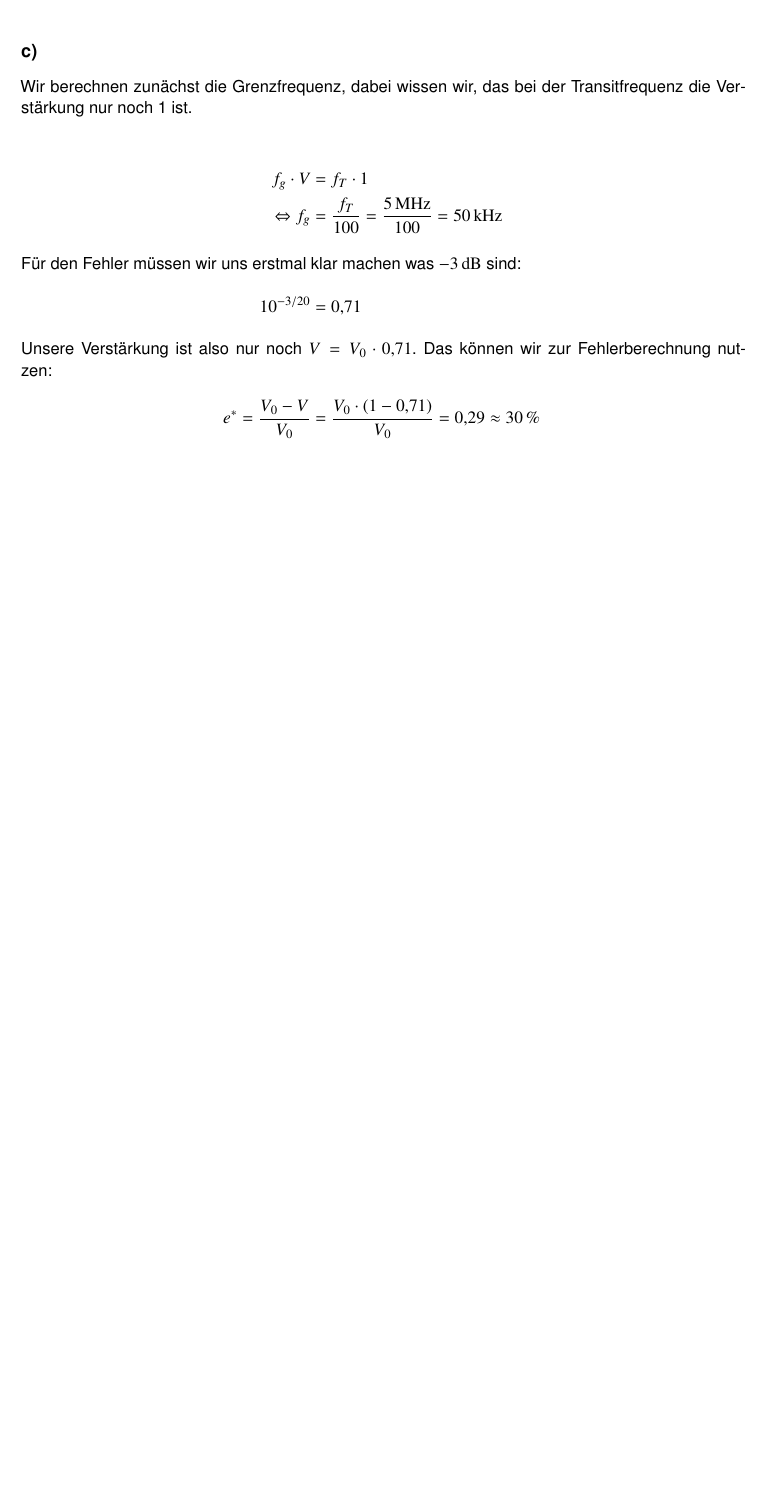
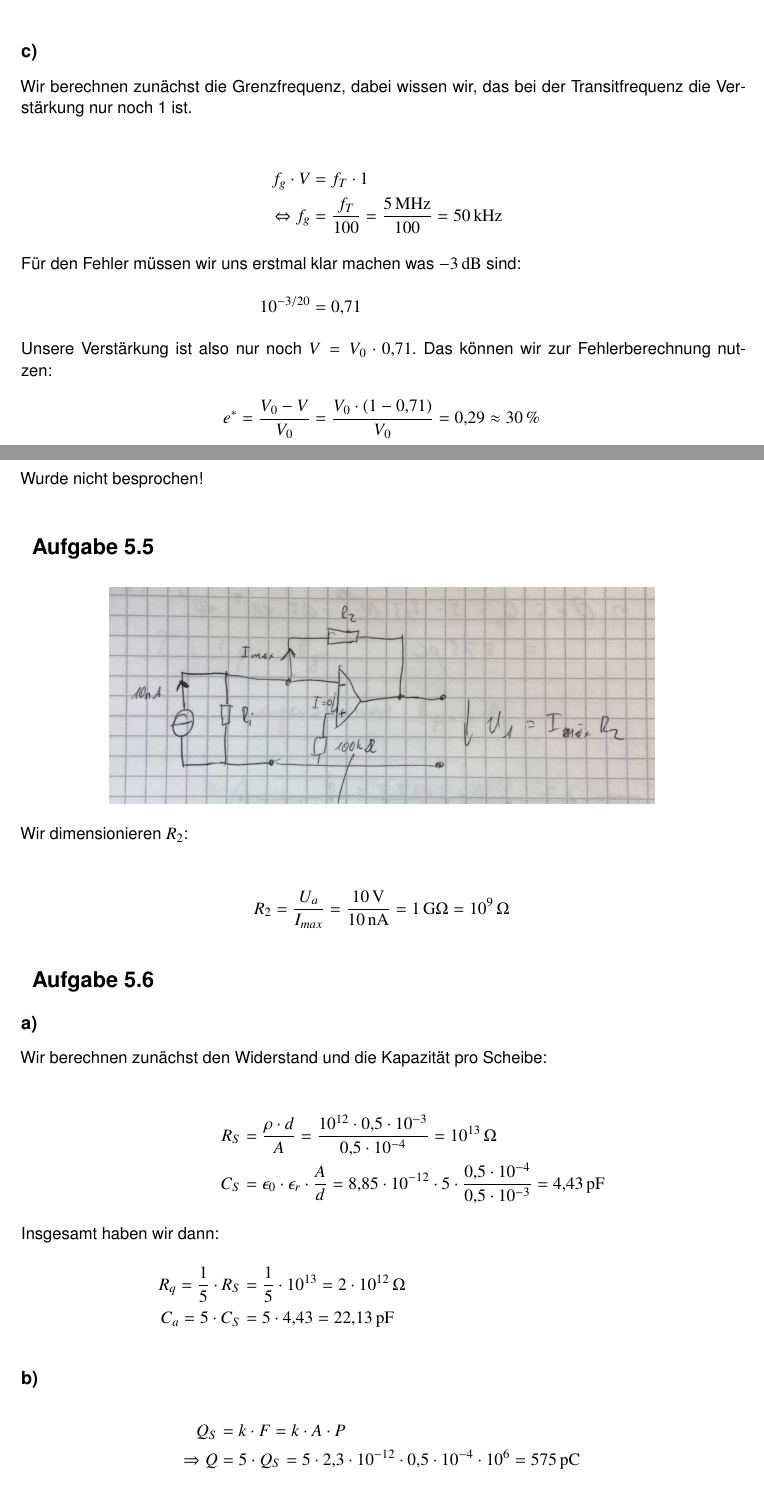
Before and after one commit to 5nickers/Messtechnik2_Uebung, a LaTeX document (Messtechnik Übung.tex): part of page 11 of 11 before the commit and two parts of pages 11 and 12 of 14 after it, the two joined at a grey line, cut so that both start at the same text, the shorter picture padded with empty space. Compiled offline with pdfLaTeX.

Commit message:
Aufgabe 5.5 + 5.6 --> Zettel fertig

```diff
--- a/Messtechnik Übung.tex
+++ b/Messtechnik Übung.tex
@@ -371,11 +371,50 @@ e^* = \frac{V_0 - V}{V_0} &= \frac{V_0 \cdot (1 - 0,71)}{V_0} = 0,29 \approx \un
 
 
 
+\section{Aufgabe 5.4}
+
+Wurde nicht besprochen!
+
+
+\section{Aufgabe 5.5}
+
+
+\begin{figure}[h]
+	\centering
+	\includegraphics[scale=0.1]{A5_5_1.jpg}
+\end{figure}
+
+
+Wir dimensionieren $R_2$:
+
+\begin{align*}
+R_2 &= \frac{U_a}{I_{max}} = \frac{\unit[10]{V}}{\unit[10]{nA}} = \unit[1]{G \Omega} = \unit[10^9]{\Omega}
+\end{align*}
 
 
 
 
+\section{Aufgabe 5.6}
+
+\subsection*{a)}
+
+Wir berechnen zunächst den Widerstand und die Kapazität pro Scheibe:
+
+\begin{align*}
+R_S &= \frac{\rho \cdot d}{A} = \frac{10^{12} \cdot 0,5 \cdot 10^{-3}}{0,5 \cdot 10^{-4}} = \unit[10^{13}]{\Omega} \\
+C_S &= \epsilon_0 \cdot \epsilon_r \cdot \frac{A}{d} = 8,85 \cdot 10^{-12} \cdot 5 \cdot \frac{0,5 \cdot 10^{-4}}{0,5 \cdot 10^{-3}} = \unit[4,43]{pF}
+\intertext{Insgesamt haben wir dann:}
+R_q = \frac{1}{5} \cdot R_S &= \frac{1}{5} \cdot 10^{13} = \unit[2 \cdot 10^{12}]{\Omega} \\
+C_a = 5 \cdot C_S &= 5 \cdot 4,43 = \unit[22,13]{pF}
+\end{align*}
 
 
+\subsection*{b)}
+
+\begin{align*}
+Q_S &= k \cdot F = k \cdot A \cdot P \\
+\Rightarrow Q &= 5 \cdot Q_S = 5 \cdot 2,3 \cdot 10^{-12} \cdot 0,5 \cdot 10^{-4} \cdot 10^6 = \unit[575]{pC}
+\end{align*}
 
 
+\subsection*{c)}
```
Also changed, not shown: A5_5_1.jpg (added), A5_6_1.jpg (added), Messtechnik Übung.pdf, Messtechnik Übung.tex (59 more changed lines).
